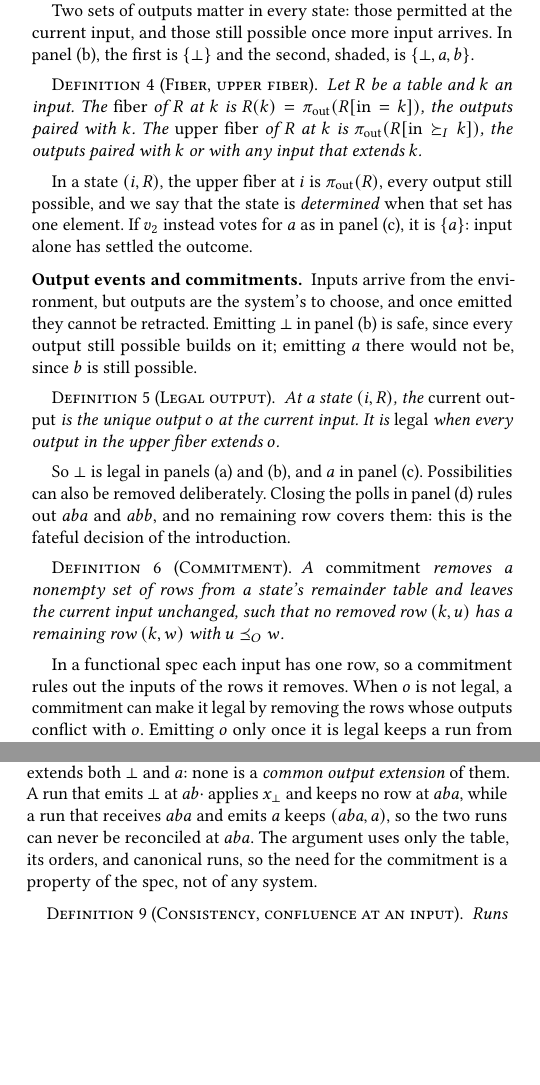
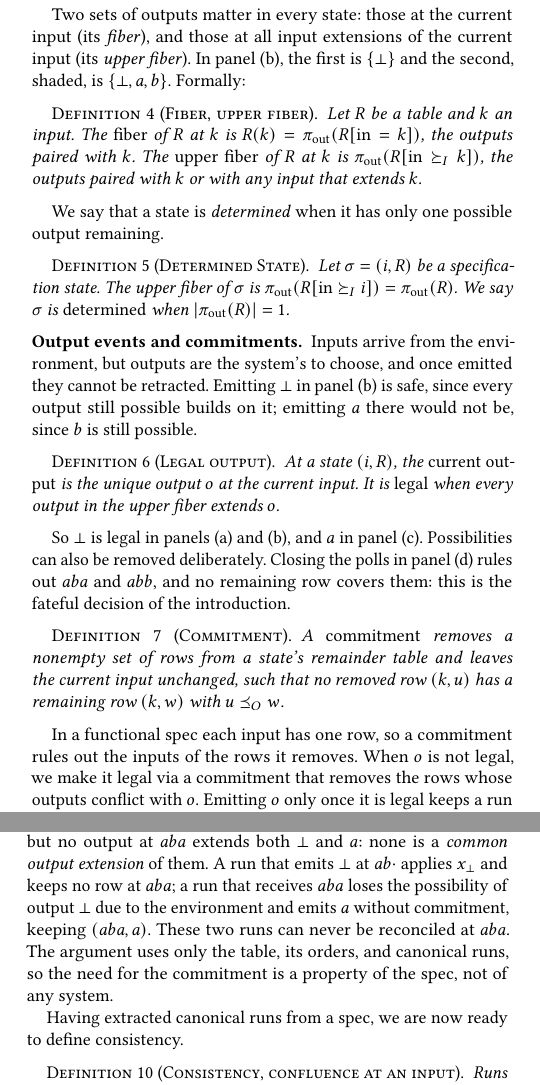
Before and after one commit to jhellerstein/coord-criterion, a LaTeX document (cidr.tex): two parts of the columns of pages 3 and 4 of 13, joined at a grey line, cut so that both start at the same text, the shorter picture padded with empty space. Compiled offline with pdfLaTeX.

Commit message:
edits through 2.1

```diff
--- a/cidr.tex
+++ b/cidr.tex
@@ -513,9 +514,9 @@
 Because each input contains the ones before it, $\mathsf{input}(j)$ then
 $\mathsf{input}(k)$ has the effect of $\mathsf{input}(k)$ alone.
 
-Two sets of outputs matter in every state: those permitted at the current
-input, and those still possible once more input arrives.  In panel~(b), the
-first is $\{\bot\}$ and the second, shaded, is $\{\bot,a,b\}$.
+Two sets of outputs matter in every state: those at the current
+input (its \emph{fiber}), and those at all \indescs of the current input (its \emph{upper fiber}).  In panel~(b), the
+first is $\{\bot\}$ and the second, shaded, is $\{\bot,a,b\}$. Formally:
 
 \begin{definition}[Fiber, upper fiber]
 \label{def:fiber}
@@ -525,10 +526,14 @@
 k])$, the outputs paired with $k$ or with any input that \inrel $k$.
 \end{definition}
 
-In a state $(i,R)$, the upper fiber at $i$ is $\pi_{\mathrm{out}}(R)$, every
-output still possible, and we say that the state is \emph{determined} when that set has one
-element.  If $v_2$ instead votes for $a$ as in panel~(c), it is $\{a\}$: input
-alone has settled the outcome.
+We say that a state is \emph{determined} when it has only one possible output remaining.
+
+\begin{definition}[Determined State]
+\label{def:fiber}
+Let $\sigma = (i, R)$ be a specification state.  The upper fiber of $\sigma$
+is $\pi_{\mathrm{out}}(R[\mathrm{in}\InputGe i]) = \pi_{\mathrm{out}}(R)$.
+We say $\sigma$ is \emph{determined} when $|\pi_{\mathrm{out}}(R)|=1$.
+\end{definition}
 
 \paragraph{Output events and \commitments.}
 Inputs arrive from the environment, but outputs are the system's to choose, and
@@ -556,8 +561,8 @@
 \end{definition}
 
 In a functional spec each input has one row, so a \commitment rules out the
-inputs of the rows it removes.  When $o$ is not legal, a \commitment can make it
-legal by removing the rows whose outputs conflict with $o$.  Emitting $o$ only once it is legal keeps a run from
+inputs of the rows it removes.  When $o$ is not legal, we make it legal via a \commitment
+that removes the rows whose outputs conflict with $o$.  Emitting $o$ only once it is legal keeps a run from
 contradicting $o$ later on, when the environment may already have acted on it.
 
 \begin{definition}[Output event, canonical \commitment]
@@ -654,10 +660,13 @@
 that \inrel both of their inputs, but no output at
 $aba$ \outrel both $\bot$ and $a$: none is a \emph{common \outnoun} of them.
 A run that emits $\bot$ at $ab\cdot$
-applies $x_\bot$ and keeps no row at $aba$, while a run that receives $aba$ and
-emits $a$ keeps $(aba,a)$, so the two runs can never be reconciled at $aba$.
+applies $x_\bot$ and keeps no row at $aba$; a run that receives $aba$ loses the possibility of
+output $\bot$ due to the environment and emits $a$ without commitment, keeping $(aba,a)$.
+These two runs can never be reconciled at $aba$.
 The argument uses only the table, its orders, and canonical runs, so the need
 for the \commitment is a property of the spec, not of any system.
+
+Having extracted canonical runs from a spec, we are now ready to define consistency.
 
 \begin{definition}[Consistency, confluence at an input]
 \label{def:consistency}
```
Also changed, not shown: cidr.tex (22 more changed lines).
